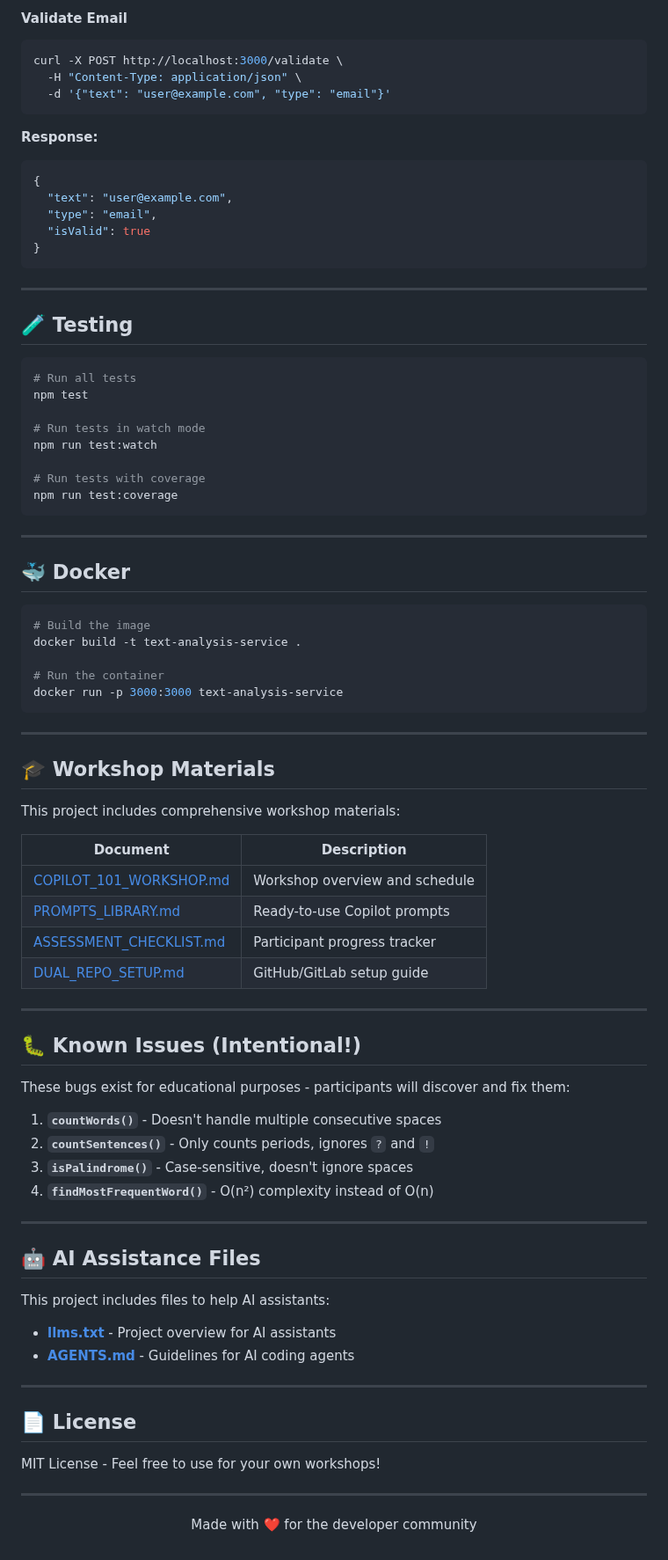
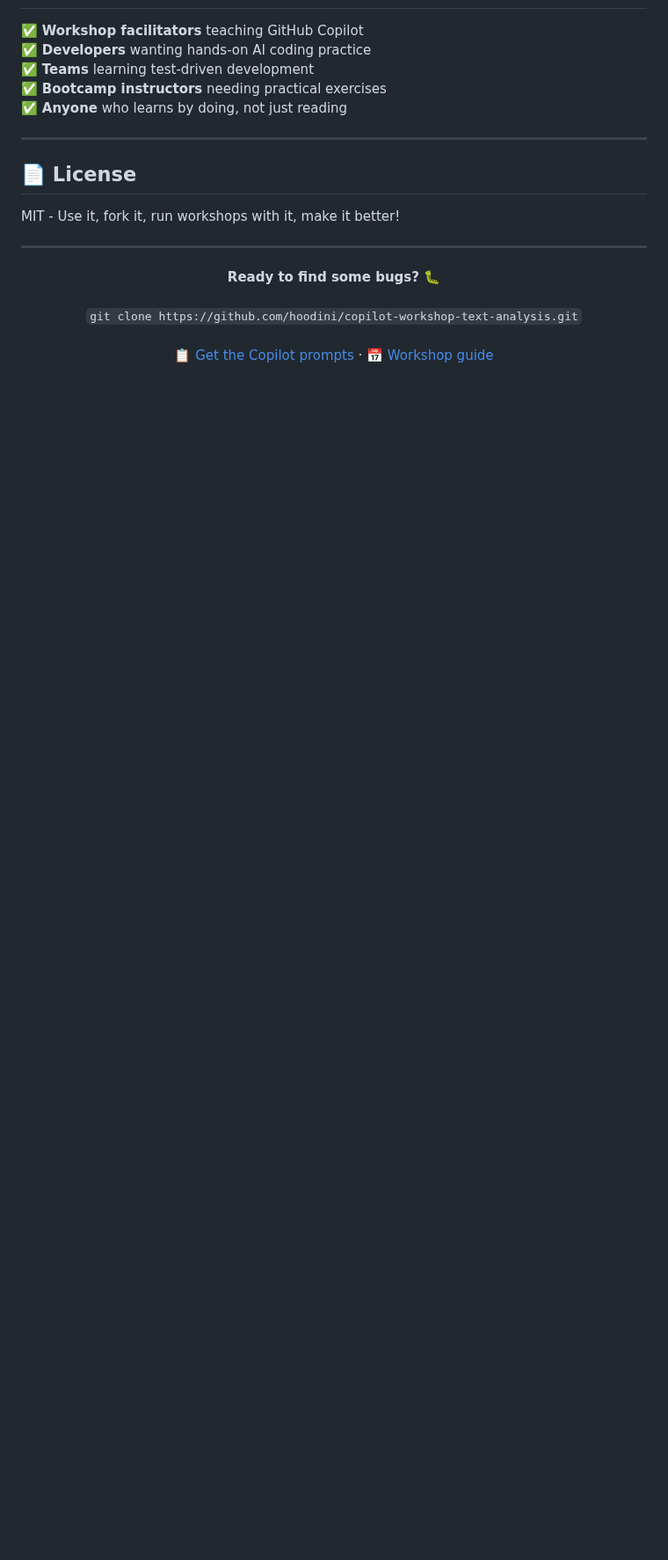
Before and after one commit to hoodini/copilot-workshop-text-analysis, a Markdown page: README.md, the part around one of its changes. Shown at 88% size. Rendered like a GitHub page; blank space fills up the shorter version.

Commit message:
README: Add practical examples and make it actually interesting

````diff
--- a/README.md
+++ b/README.md
@@ -204,88 +283,22 @@ curl -X POST http://localhost:3000/transform \
-#### Validate Email
-
-```bash
-curl -X POST http://localhost:3000/validate \
-  -H "Content-Type: application/json" \
-  -d '{"text": "user@example.com", "type": "email"}'
-```
-
-**Response:**
-```json
-{
-  "text": "user@example.com",
-  "type": "email",
-  "isValid": true
-}
-```
-
----
-
-## 🧪 Testing
-
-```bash
-# Run all tests
-npm test
-
-# Run tests in watch mode
-npm run test:watch
-
-# Run tests with coverage
-npm run test:coverage
-```
-
----
-
-## 🐳 Docker
-
-```bash
-# Build the image
-docker build -t text-analysis-service .
-
-# Run the container
-docker run -p 3000:3000 text-analysis-service
-```
-
----
-
-## 🎓 Workshop Materials
-
-This project includes comprehensive workshop materials:
-
-| Document | Description |
-|----------|-------------|
-| [COPILOT_101_WORKSHOP.md](./docs/COPILOT_101_WORKSHOP.md) | Workshop overview and schedule |
-| [PROMPTS_LIBRARY.md](./docs/PROMPTS_LIBRARY.md) | Ready-to-use Copilot prompts |
-| [ASSESSMENT_CHECKLIST.md](./docs/ASSESSMENT_CHECKLIST.md) | Participant progress tracker |
-| [DUAL_REPO_SETUP.md](./docs/DUAL_REPO_SETUP.md) | GitHub/GitLab setup guide |
-
----
-
-## 🐛 Known Issues (Intentional!)
-
-These bugs exist for educational purposes - participants will discover and fix them:
-
-1. **`countWords()`** - Doesn't handle multiple consecutive spaces
-2. **`countSentences()`** - Only counts periods, ignores `?` and `!`
-3. **`isPalindrome()`** - Case-sensitive, doesn't ignore spaces
-4. **`findMostFrequentWord()`** - O(n²) complexity instead of O(n)
-
----
-
-## 🤖 AI Assistance Files
-
-This project includes files to help AI assistants:
-
-- **[llms.txt](./llms.txt)** - Project overview for AI assistants
-- **[AGENTS.md](./AGENTS.md)** - Guidelines for AI coding agents
+✅ **Workshop facilitators** teaching GitHub Copilot
+✅ **Developers** wanting hands-on AI coding practice
+✅ **Teams** learning test-driven development
+✅ **Bootcamp instructors** needing practical exercises
+✅ **Anyone** who learns by doing, not just reading
 
 ---
 
 ## 📄 License
 
-MIT License - Feel free to use for your own workshops!
+MIT - Use it, fork it, run workshops with it, make it better!
 
 ---
 
 <p align="center">
-  Made with ❤️ for the developer community
+  <b>Ready to find some bugs? 🐛</b>
+  <br><br>
+  <code>git clone https://github.com/hoodini/copilot-workshop-text-analysis.git</code>
+  <br><br>
+  <a href="./docs/PROMPTS_LIBRARY.md">📋 Get the Copilot prompts</a> ·
+  <a href="./docs/COPILOT_101_WORKSHOP.md">📅 Workshop guide</a>
 </p>
````
Also changed, not shown: other parts of README.md (+252 -173 lines).
